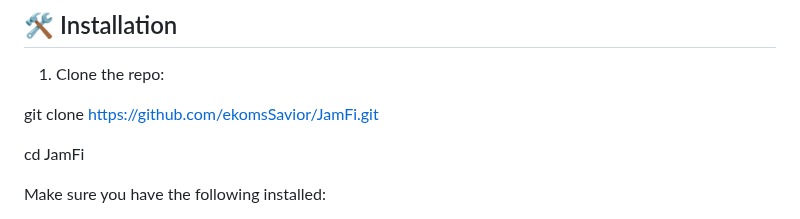
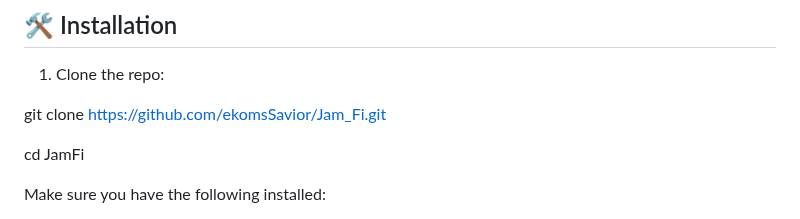
Before and after one commit to ekomsSavior/Jam_fi, a Markdown page: README.md, the part around the change. Rendered like a GitHub page.

```diff
--- a/README.md
+++ b/README.md
@@ -32,7 +32,7 @@ Whether you're a beginner or advanced user, Jam_Fi gives you a hands-on way to e
 
 1. Clone the repo:
 
-git clone https://github.com/ekomsSavior/JamFi.git
+git clone https://github.com/ekomsSavior/Jam_Fi.git
 
 cd JamFi
 
```
